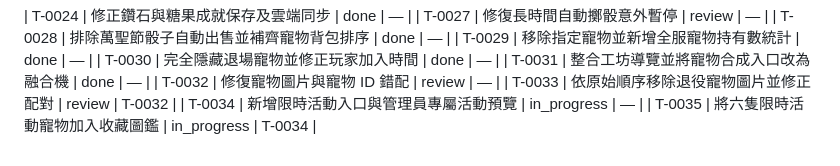
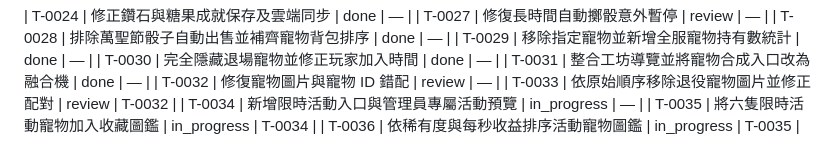
Before and after one commit to hermes0403/dice-realm-rng, a Markdown page: board/README.md, the part around the change. GitHub-like rendering.

Commit message:
docs(board): index T-0036 pet codex sorting

```diff
--- a/board/README.md
+++ b/board/README.md
@@ -239,3 +239,4 @@
 | T-0033 | 依原始順序移除退役寵物圖片並修正配對 | review | T-0032 |
 | T-0034 | 新增限時活動入口與管理員專屬活動預覽 | in_progress | — |
 | T-0035 | 將六隻限時活動寵物加入收藏圖鑑 | in_progress | T-0034 |
+| T-0036 | 依稀有度與每秒收益排序活動寵物圖鑑 | in_progress | T-0035 |
```
